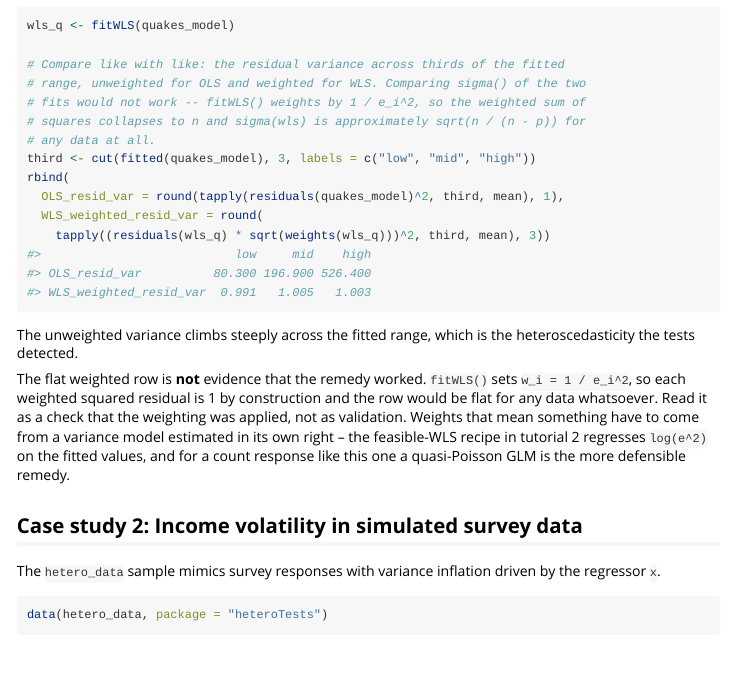
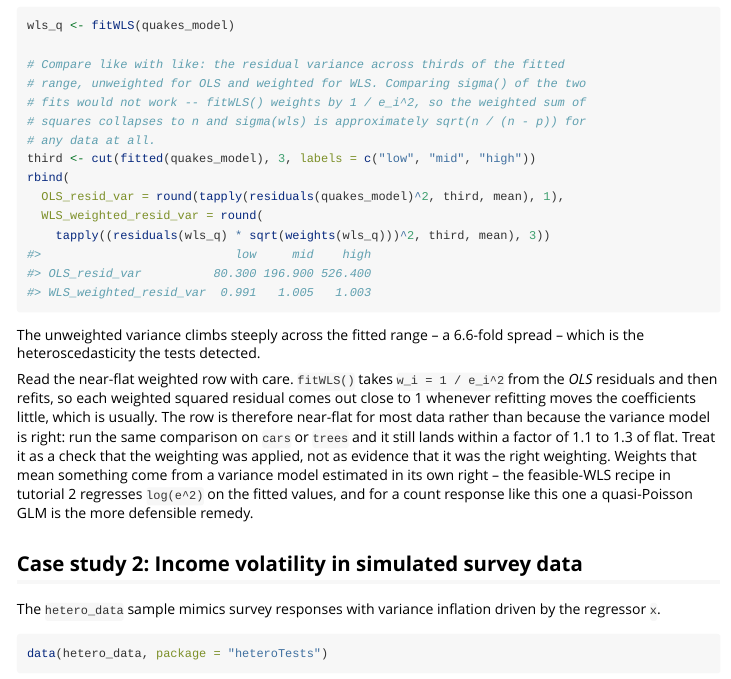
Before and after one commit to DiogoRibeiro7/heteroTests, an R Markdown document (vignettes/real_world_case_studies.Rmd): the page in a window 1100 px wide, from 2170 px down. Rendered offline with R 4.5, knitr and Pandoc, with nearby package versions; some code elsewhere in the file could not run offline.

Commit message:
Calibrate the WLS caveat to what the numbers actually show
The previous wording over-corrected. Saying each weighted squared residual is
1 "by construction" and the row "would be flat for any data whatsoever" claims
more than the maths supports: fitWLS() takes w = 1/e^2 from the OLS residuals
and then refits, so the weighted residuals are (r_i - x_i'delta)/|e_i| and
equal 1 only where the refit shift is negligible against |e_i|.

Measured across five fits, the weighted thirds are near 1 but plainly
data-dependent: spread 1.01 on quakes and on faithful, 1.09 on cars, 1.16 on
mtcars, 1.32 on trees. The first version of this paragraph called it an
identity; it is not.

The section now says the row is near-flat for most data because refitting moves
the coefficients little, cites the 1.1-1.3 range on cars and trees, and keeps
the point that matters: it checks that weighting was applied, not that the
weighting was right. The original claim it replaced -- that sigma(OLS) versus
sigma(WLS) validated the remedy -- remains wrong for the reason already
recorded.

Notebook 1 also still spoke of "tracts with higher predicted values", left over
from the Boston data and baked into the regenerated output. Now "events".
Rebuilt and re-executed.

````diff
--- a/vignettes/real_world_case_studies.Rmd
+++ b/vignettes/real_world_case_studies.Rmd
@@ -82,16 +82,20 @@ rbind(
     tapply((residuals(wls_q) * sqrt(weights(wls_q)))^2, third, mean), 3))
 ```
 
-The unweighted variance climbs steeply across the fitted range, which is the
-heteroscedasticity the tests detected.
+The unweighted variance climbs steeply across the fitted range -- a 6.6-fold
+spread -- which is the heteroscedasticity the tests detected.
 
-The flat weighted row is **not** evidence that the remedy worked. `fitWLS()`
-sets `w_i = 1 / e_i^2`, so each weighted squared residual is 1 by construction
-and the row would be flat for any data whatsoever. Read it as a check that the
-weighting was applied, not as validation. Weights that mean something have to
-come from a variance model estimated in its own right -- the feasible-WLS recipe
-in tutorial 2 regresses `log(e^2)` on the fitted values, and for a count response
-like this one a quasi-Poisson GLM is the more defensible remedy.
+Read the near-flat weighted row with care. `fitWLS()` takes
+`w_i = 1 / e_i^2` from the *OLS* residuals and then refits, so each weighted
+squared residual comes out close to 1 whenever refitting moves the coefficients
+little, which is usually. The row is therefore near-flat for most data rather
+than because the variance model is right: run the same comparison on `cars` or
+`trees` and it still lands within a factor of 1.1 to 1.3 of flat. Treat it as a
+check that the weighting was applied, not as evidence that it was the right
+weighting. Weights that mean something come from a variance model estimated in
+its own right -- the feasible-WLS recipe in tutorial 2 regresses `log(e^2)` on
+the fitted values, and for a count response like this one a quasi-Poisson GLM is
+the more defensible remedy.
 
 ## Case study 2: Income volatility in simulated survey data
 
````
Also changed, not shown: scripts/build_nb_01.R (+1 -1 lines), 1 other file.
